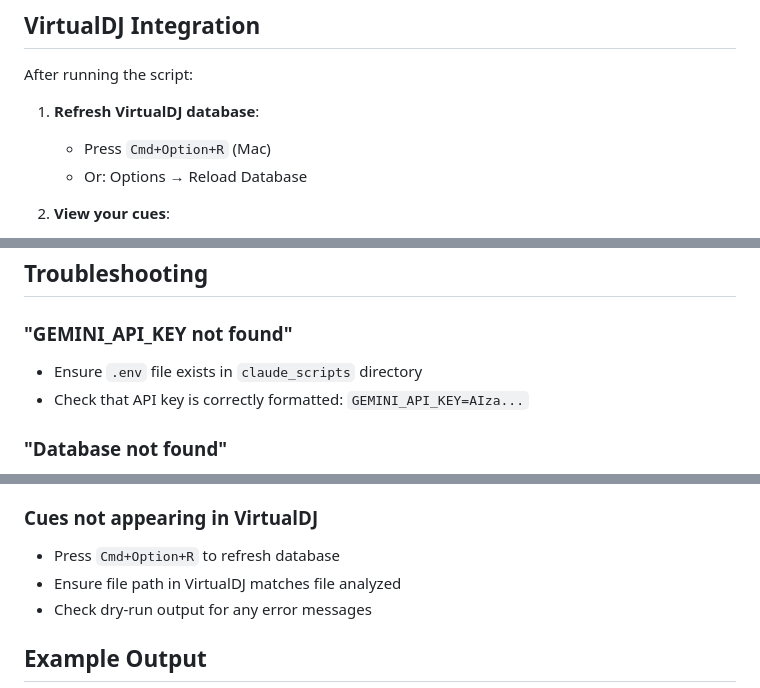
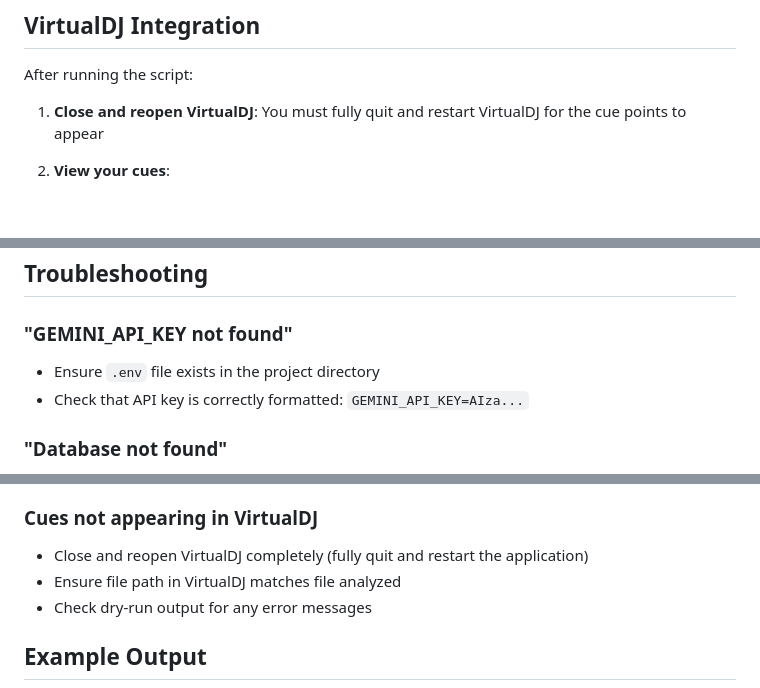
Before and after one commit to langerkirill/vdj-automatic-cuer, a Markdown page: README.md, 3 parts joined by grey strips. Drawn GitHub-style; blank space fills up the shorter version.

Commit message:
Fix VirtualDJ integration instructions - require full restart

```diff
--- a/README.md
+++ b/README.md
@@ -145,9 +145,7 @@ Each cue includes:
 
 After running the script:
 
-1. **Refresh VirtualDJ database**:
-   - Press `Cmd+Option+R` (Mac)
-   - Or: Options → Reload Database
+1. **Close and reopen VirtualDJ**: You must fully quit and restart VirtualDJ for the cue points to appear
 
 2. **View your cues**:
    - Open the track in VirtualDJ
@@ -169,7 +167,7 @@ After running the script:
 ## Troubleshooting
 
 ### "GEMINI_API_KEY not found"
-- Ensure `.env` file exists in `claude_scripts` directory
+- Ensure `.env` file exists in the project directory
 - Check that API key is correctly formatted: `GEMINI_API_KEY=AIza...`
 
 ### "Database not found"
@@ -182,7 +180,7 @@ After running the script:
 - Large files may take longer to upload
 
 ### Cues not appearing in VirtualDJ
-- Press `Cmd+Option+R` to refresh database
+- Close and reopen VirtualDJ completely (fully quit and restart the application)
 - Ensure file path in VirtualDJ matches file analyzed
 - Check dry-run output for any error messages
 
```
